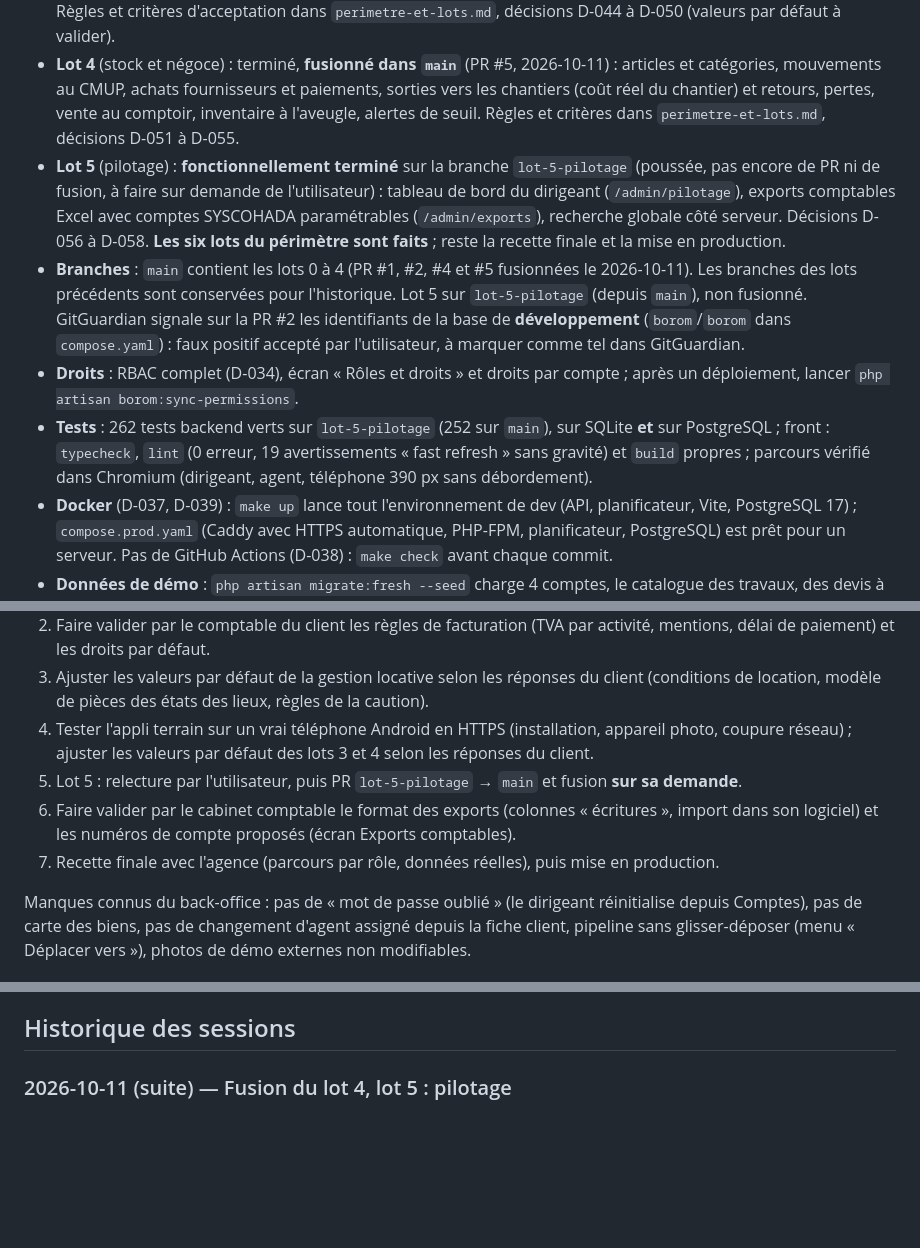
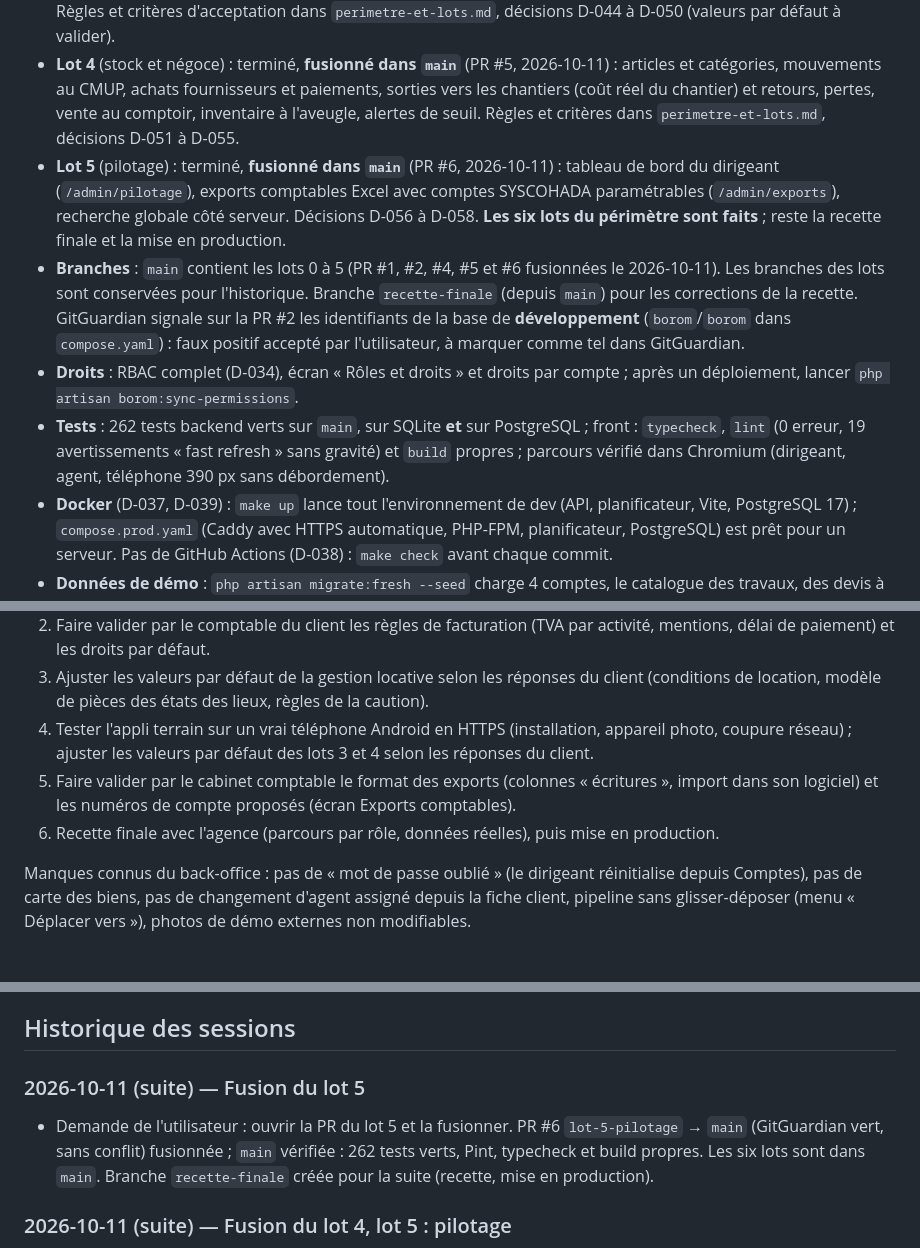
Before and after one commit to THackSRT/borom-daradji, a Markdown page: docs/journal.md, 3 parts joined by grey strips. GitHub-like rendering; blank space fills up the shorter version.

Commit message:
Journal : fusion du lot 5, branche de recette
Co-Authored-By: Claude Opus 5.5 <noreply@anthropic.com>
Claude-Session: https://claude.ai/code/session_01BNWkBaVQQBVrRPXXvf2GUe

```diff
--- a/docs/journal.md
+++ b/docs/journal.md
@@ -8,10 +8,10 @@
 - **Lot 2** (encaissements et location) : **fonctionnellement terminé** : facturation, avoirs, encaissements, reçus, caisse du jour, baux, appels de loyer automatiques, arriérés, quittances, reversements, états des lieux et restitution de la caution, relances automatiques des impayés, alerte de fin de bail, remise en location, cautions à restituer (valeurs par défaut à valider, D-035, D-040 à D-043). Critères d'acceptation dans `perimetre-et-lots.md`. **Fusionné dans `main`** (PR #2, 2026-10-11).
 - **Lot 3** (travaux) : terminé, **fusionné dans `main`** (PR #4, 2026-10-11) : catalogue et devis, chantiers (lots, avancement, journal, photos), facturation acompte/situations/solde, tâcherons et pointage, caisse de chantier, budget et alerte à +10 %, lien de suivi du client (`/suivi/{jeton}`), appli terrain hors ligne (`/admin/terrain`). Règles et critères d'acceptation dans `perimetre-et-lots.md`, décisions D-044 à D-050 (valeurs par défaut à valider).
 - **Lot 4** (stock et négoce) : terminé, **fusionné dans `main`** (PR #5, 2026-10-11) : articles et catégories, mouvements au CMUP, achats fournisseurs et paiements, sorties vers les chantiers (coût réel du chantier) et retours, pertes, vente au comptoir, inventaire à l'aveugle, alertes de seuil. Règles et critères dans `perimetre-et-lots.md`, décisions D-051 à D-055.
-- **Lot 5** (pilotage) : **fonctionnellement terminé** sur la branche `lot-5-pilotage` (poussée, pas encore de PR ni de fusion, à faire sur demande de l'utilisateur) : tableau de bord du dirigeant (`/admin/pilotage`), exports comptables Excel avec comptes SYSCOHADA paramétrables (`/admin/exports`), recherche globale côté serveur. Décisions D-056 à D-058. **Les six lots du périmètre sont faits** ; reste la recette finale et la mise en production.
-- **Branches** : `main` contient les lots 0 à 4 (PR #1, #2, #4 et #5 fusionnées le 2026-10-11). Les branches des lots précédents sont conservées pour l'historique. Lot 5 sur `lot-5-pilotage` (depuis `main`), non fusionné. GitGuardian signale sur la PR #2 les identifiants de la base de **développement** (`borom`/`borom` dans `compose.yaml`) : faux positif accepté par l'utilisateur, à marquer comme tel dans GitGuardian.
+- **Lot 5** (pilotage) : terminé, **fusionné dans `main`** (PR #6, 2026-10-11) : tableau de bord du dirigeant (`/admin/pilotage`), exports comptables Excel avec comptes SYSCOHADA paramétrables (`/admin/exports`), recherche globale côté serveur. Décisions D-056 à D-058. **Les six lots du périmètre sont faits** ; reste la recette finale et la mise en production.
+- **Branches** : `main` contient les lots 0 à 5 (PR #1, #2, #4, #5 et #6 fusionnées le 2026-10-11). Les branches des lots sont conservées pour l'historique. Branche `recette-finale` (depuis `main`) pour les corrections de la recette. GitGuardian signale sur la PR #2 les identifiants de la base de **développement** (`borom`/`borom` dans `compose.yaml`) : faux positif accepté par l'utilisateur, à marquer comme tel dans GitGuardian.
 - **Droits** : RBAC complet (D-034), écran « Rôles et droits » et droits par compte ; après un déploiement, lancer `php artisan borom:sync-permissions`.
-- **Tests** : 262 tests backend verts sur `lot-5-pilotage` (252 sur `main`), sur SQLite **et** sur PostgreSQL ; front : `typecheck`, `lint` (0 erreur, 19 avertissements « fast refresh » sans gravité) et `build` propres ; parcours vérifié dans Chromium (dirigeant, agent, téléphone 390 px sans débordement).
+- **Tests** : 262 tests backend verts sur `main`, sur SQLite **et** sur PostgreSQL ; front : `typecheck`, `lint` (0 erreur, 19 avertissements « fast refresh » sans gravité) et `build` propres ; parcours vérifié dans Chromium (dirigeant, agent, téléphone 390 px sans débordement).
 - **Docker** (D-037, D-039) : `make up` lance tout l'environnement de dev (API, planificateur, Vite, PostgreSQL 17) ; `compose.prod.yaml` (Caddy avec HTTPS automatique, PHP-FPM, planificateur, PostgreSQL) est prêt pour un serveur. Pas de GitHub Actions (D-038) : `make check` avant chaque commit.
 - **Données de démo** : `php artisan migrate:fresh --seed` charge 4 comptes, le catalogue des travaux, des devis à chaque étape, le chantier en cours de Ngor (avancement, journal, lien de suivi, acompte payé et situation émise, 7 tâcherons, deux semaines de pointage, caisse du chef de chantier, matériaux sortis du stock), le stock (13 articles, 3 fournisseurs, 4 achats dont un à payer en retard, une vente au comptoir, 2 articles sous le seuil), les 12 biens de l'ancien site (9 publiés, 1 loué par la démo de gestion locative), des clients à chaque étape, des factures, le bail en gestion de Mermoz (état des lieux d'entrée validé) et le bail du studio du Point E résilié (dernier loyer impayé, états des lieux d'entrée et de sortie validés avec deux dégradations) : sa caution est prête à être restituée.
 - **Déploiement** : aucun serveur pour l'instant ; il suffira d'un VPS Linux avec Docker (`make prod-up`).
@@ -22,9 +22,8 @@
 2. Faire valider par le comptable du client les règles de facturation (TVA par activité, mentions, délai de paiement) et les droits par défaut.
 3. Ajuster les valeurs par défaut de la gestion locative selon les réponses du client (conditions de location, modèle de pièces des états des lieux, règles de la caution).
 4. Tester l'appli terrain sur un vrai téléphone Android en HTTPS (installation, appareil photo, coupure réseau) ; ajuster les valeurs par défaut des lots 3 et 4 selon les réponses du client.
-5. Lot 5 : relecture par l'utilisateur, puis PR `lot-5-pilotage` → `main` et fusion **sur sa demande**.
-6. Faire valider par le cabinet comptable le format des exports (colonnes « écritures », import dans son logiciel) et les numéros de compte proposés (écran Exports comptables).
-7. Recette finale avec l'agence (parcours par rôle, données réelles), puis mise en production.
+5. Faire valider par le cabinet comptable le format des exports (colonnes « écritures », import dans son logiciel) et les numéros de compte proposés (écran Exports comptables).
+6. Recette finale avec l'agence (parcours par rôle, données réelles), puis mise en production.
 
 Manques connus du back-office : pas de « mot de passe oublié » (le dirigeant réinitialise depuis Comptes), pas de carte des biens, pas de changement d'agent assigné depuis la fiche client, pipeline sans glisser-déposer (menu « Déplacer vers »), photos de démo externes non modifiables.
 
@@ -63,6 +62,10 @@ Les trois premières bloquent le lot 2. Noter la réponse et la date ici quand e
 - [ ] Mentions légales : hébergeur du site, et faut-il afficher le NINEA et le RCCM (option désactivée par défaut) ? Texte de la politique de confidentialité à faire relire.
 
 ## Historique des sessions
+
+### 2026-10-11 (suite) — Fusion du lot 5
+
+- Demande de l'utilisateur : ouvrir la PR du lot 5 et la fusionner. PR #6 `lot-5-pilotage` → `main` (GitGuardian vert, sans conflit) fusionnée ; `main` vérifiée : 262 tests verts, Pint, typecheck et build propres. Les six lots sont dans `main`. Branche `recette-finale` créée pour la suite (recette, mise en production).
 
 ### 2026-10-11 (suite) — Fusion du lot 4, lot 5 : pilotage
 
```
